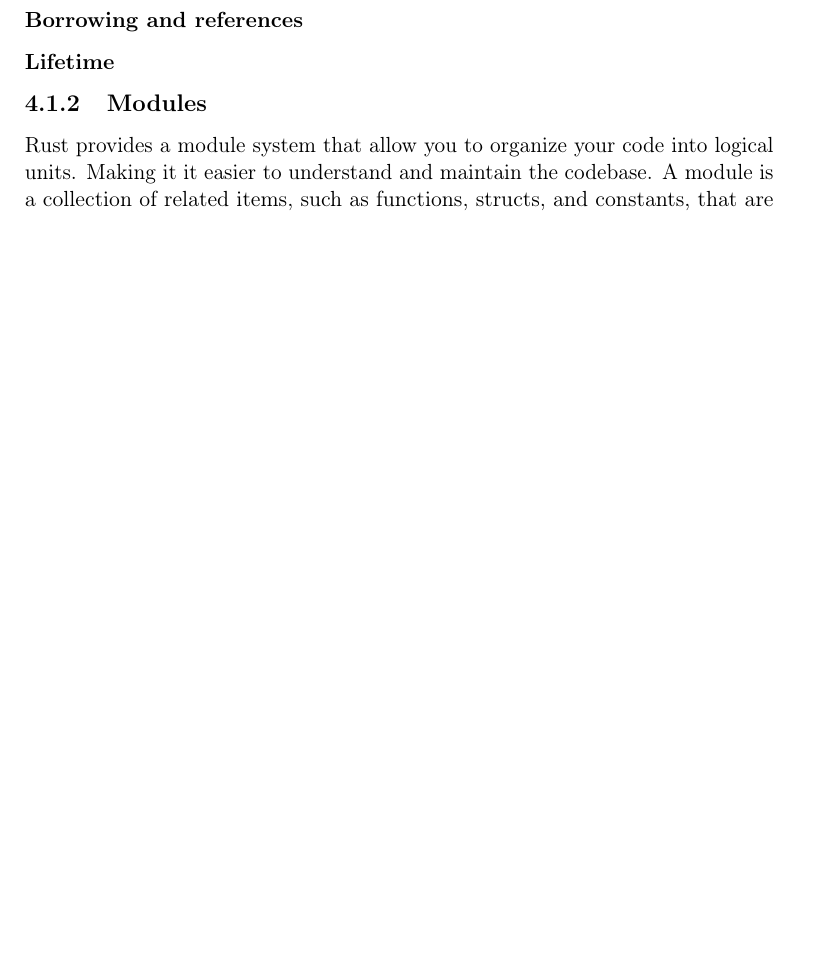
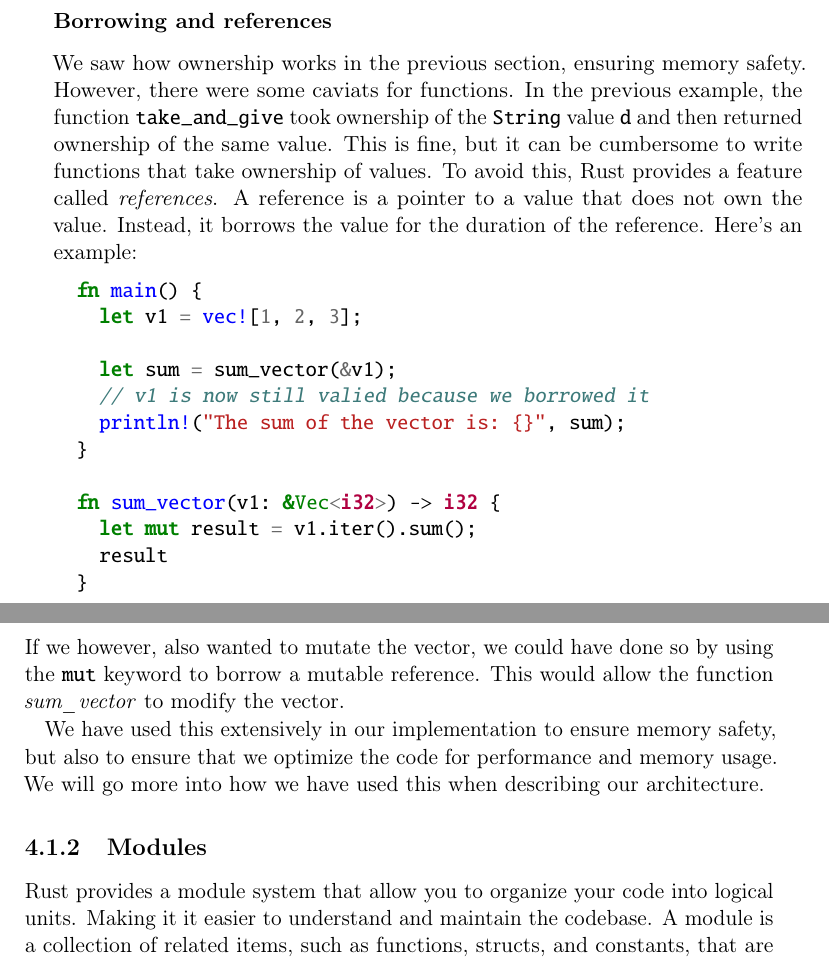
Before and after one commit to Mactherobot/sdith-rust, a LaTeX thesis (project/template.tex): part of page 41 of 57 before the commit and two parts of pages 42 and 43 of 59 after it, the two joined at a grey line, cut so that both start at the same text, the shorter picture padded with empty space. Compiled offline with pdfLaTeX.

Commit message:
Finished the borrow checker section

```diff
--- a/project/template.tex
+++ b/project/template.tex
@@ -1124,0 +1150,8 @@
+    let v1 = vec![1, 2, 3];
+
+    let (v2, sum) = sum_vector(v1);
+    println!("The sum of the vector is: {}", sum);
+  }
+
+  fn sum_vector(v1: Vec<i32>) -> (Vec<i32>, i32) {
+    let mut result = v1.iter().sum();
@@ -1125,6 +1164,23 @@
 \subsubsection{Borrowing and references}
+We saw how ownership works in the previous section, ensuring memory safety. However, there were some caviats for functions. In the previous example, the function \texttt{take\_and\_give} took ownership of the \texttt{String} value \texttt{d} and then returned ownership of the same value. This is fine, but it can be cumbersome to write functions that take ownership of values. To avoid this, Rust provides a feature called \textit{references}. A reference is a pointer to a value that does not own the value. Instead, it borrows the value for the duration of the reference. Here's an example:
+\begin{minted}{rust}
+  fn main() {
+    let v1 = vec![1, 2, 3];
 
-\subsubsection{Lifetime}
+    let sum = sum_vector(&v1);
+    // v1 is now still valied because we borrowed it
+    println!("The sum of the vector is: {}", sum);
+  }
+
+  fn sum_vector(v1: &Vec<i32>) -> i32 {
+    let mut result = v1.iter().sum();
+    result
+  }
+\end{minted}
+If we however, also wanted to mutate the vector, we could have done so by using the \texttt{mut} keyword to borrow a mutable reference. This would allow the function \textit{sum\_vector} to modify the vector.
+
+We have used this extensively in our implementation to ensure memory safety, but also to ensure that we optimize the code for performance and memory usage. We will go more into how we have used this when describing our architecture.
+
 
 % Reusing collections: https://nnethercote.github.io/perf-book/heap-allocations.html#reusing-collections
 % Bounds Checks: https://nnethercote.github.io/perf-book/bounds-checks.html
```
Also changed, not shown: project/template.tex (43 more changed lines).
